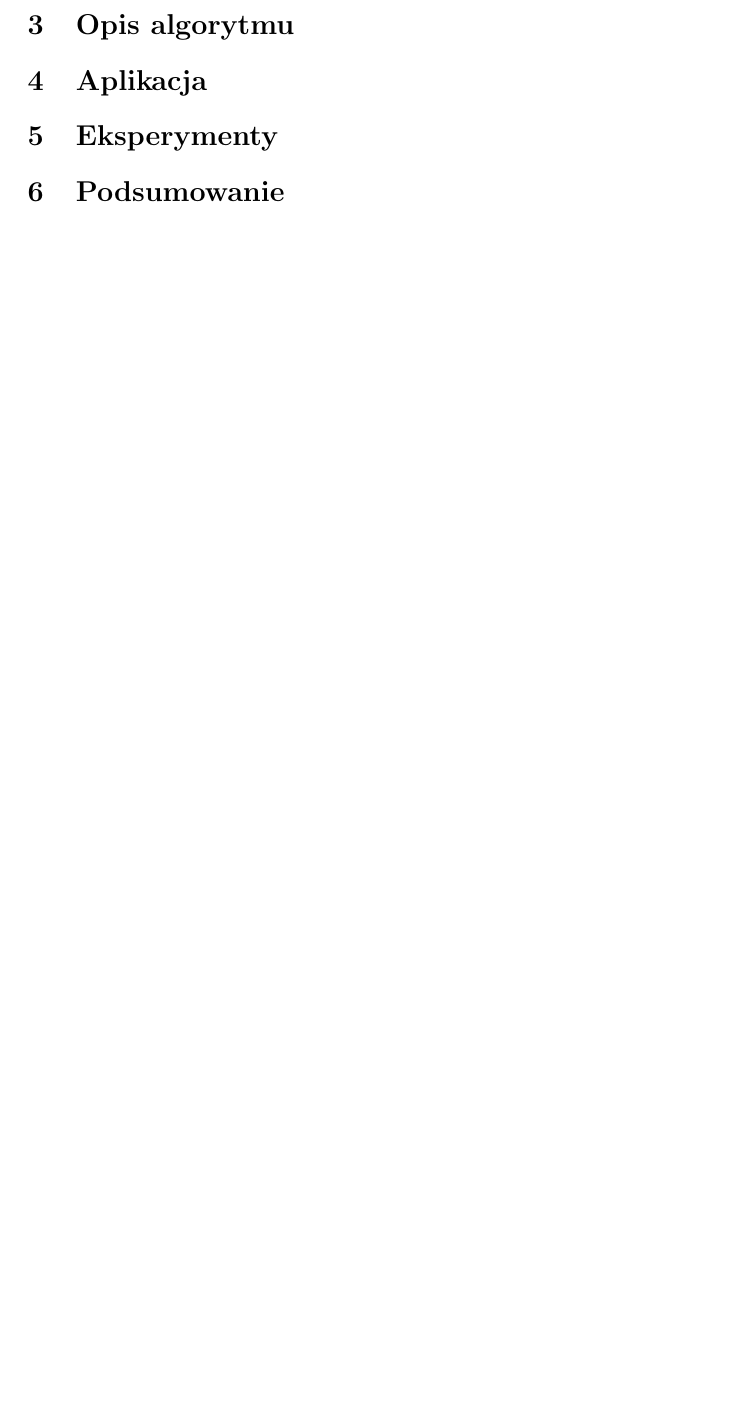
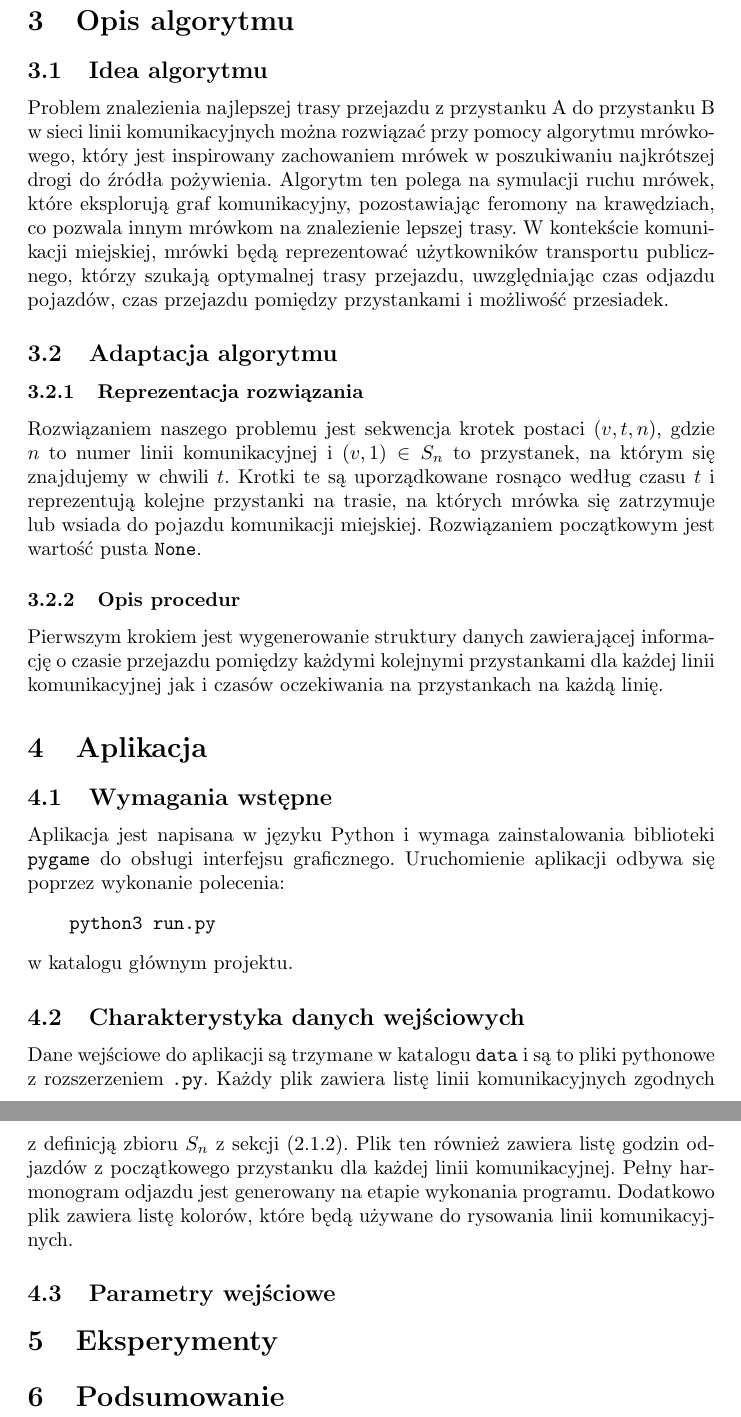
Before and after one commit to piotrrusak/how_to_get_to, a LaTeX document (docs/main.tex): part of page 4 of 4 before the commit and two parts of pages 5 and 6 of 6 after it, the two joined at a grey line, cut so that both start at the same text, the shorter picture padded with empty space. Compiled offline with pdfLaTeX.

Commit message:
docs: algorithm & app docs started

```diff
--- a/docs/main.tex
+++ b/docs/main.tex
@@ -76,6 +87,41 @@ o minimalnej wartości funkcji celu czyli
 \section{Opis algorytmu}
 
+\subsection{Idea algorytmu}
+Problem znalezienia najlepszej trasy przejazdu z przystanku A do przystanku B w sieci linii komunikacyjnych można rozwiązać
+przy pomocy algorytmu mrówkowego, który jest inspirowany zachowaniem mrówek w poszukiwaniu najkrótszej drogi do źródła pożywienia.
+Algorytm ten polega na symulacji ruchu mrówek, które eksplorują graf komunikacyjny, pozostawiając feromony na krawędziach,
+co pozwala innym mrówkom na znalezienie lepszej trasy. W kontekście komunikacji miejskiej, mrówki będą reprezentować
+użytkowników transportu publicznego, którzy szukają optymalnej trasy przejazdu, uwzględniając czas odjazdu pojazdów,
+czas przejazdu pomiędzy przystankami i możliwość przesiadek.
+
+\subsection{Adaptacja algorytmu}
+
+\subsubsection{Reprezentacja rozwiązania}
+Rozwiązaniem naszego problemu jest sekwencja krotek postaci \((v, t, n)\), gdzie \(n\) to numer linii komunikacyjnej i
+\((v, 1)\in S_n\) to przystanek, na którym się znajdujemy w chwili \(t\). Krotki te są uporządkowane rosnąco według czasu \(t\) i reprezentują
+kolejne przystanki na trasie, na których mrówka się zatrzymuje lub wsiada do pojazdu komunikacji miejskiej.
+Rozwiązaniem początkowym jest wartość pusta \texttt{None}.
+
+\subsubsection{Opis procedur}
+Pierwszym krokiem jest wygenerowanie struktury danych zawierającej informację o czasie przejazdu pomiędzy każdymi
+kolejnymi przystankami dla każdej linii komunikacyjnej jak i czasów oczekiwania na przystankach na każdą linię.
+
 \section{Aplikacja}
+\subsection{Wymagania wstępne}
+Aplikacja jest napisana w języku Python i wymaga zainstalowania biblioteki \texttt{pygame} do obsługi interfejsu graficznego.
+Uruchomienie aplikacji odbywa się poprzez wykonanie polecenia:
+\begin{verbatim}
+    python3 run.py
+\end{verbatim}
+w katalogu głównym projektu.
+
+\subsection{Charakterystyka danych wejściowych}
+Dane wejściowe do aplikacji są trzymane w katalogu \texttt{data} i są to pliki pythonowe z rozszerzeniem \texttt{.py}.
+Każdy plik zawiera listę linii komunikacyjnych zgodnych z definicją zbioru \(S_n\) z sekcji (\ref{subsec:lines}). Plik ten
+również zawiera listę godzin odjazdów z początkowego przystanku dla każdej linii komunikacyjnej. Pełny harmonogram odjazdu
+jest generowany na etapie wykonania programu. Dodatkowo plik zawiera listę kolorów, które będą używane do rysowania linii komunikacyjnych.
+
+\subsection{Parametry wejściowe}
 
 \section{Eksperymenty}
 
```
Also changed, not shown: docs/main.pdf, docs/main.tex (31 more changed lines), 7 other files.
